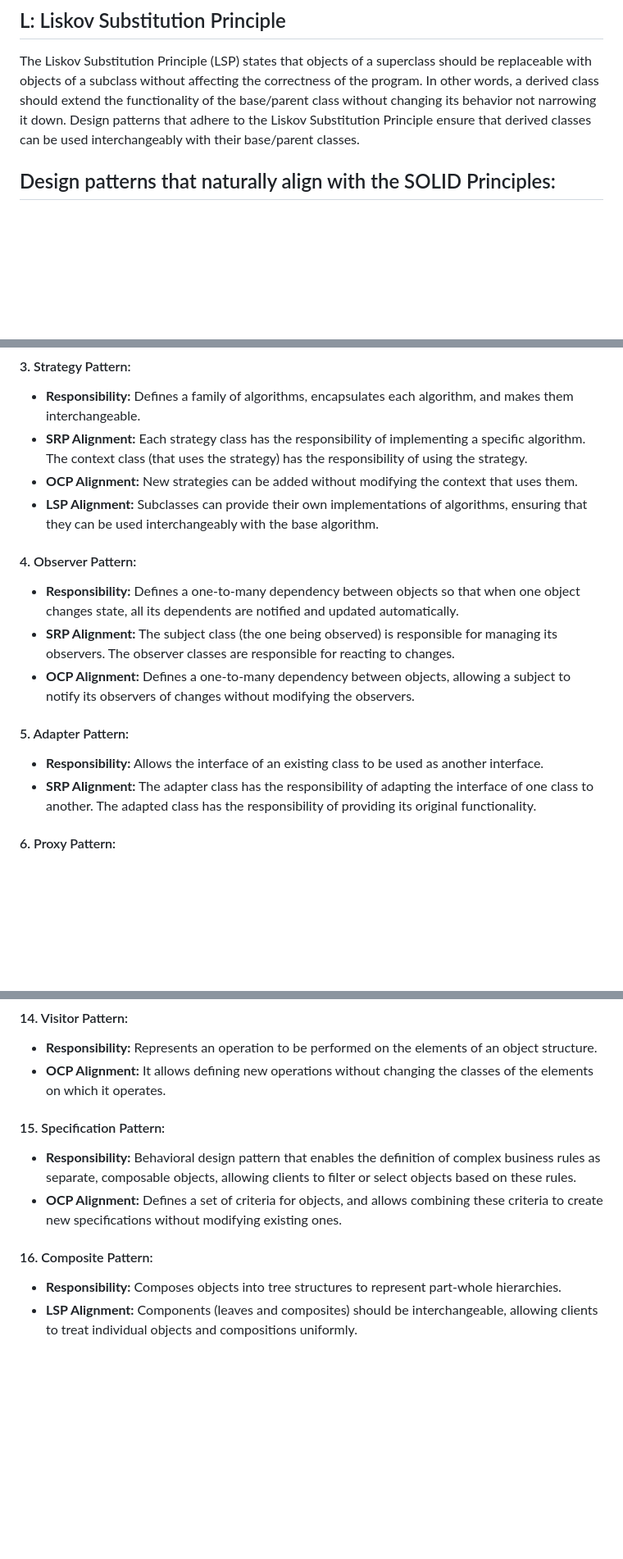
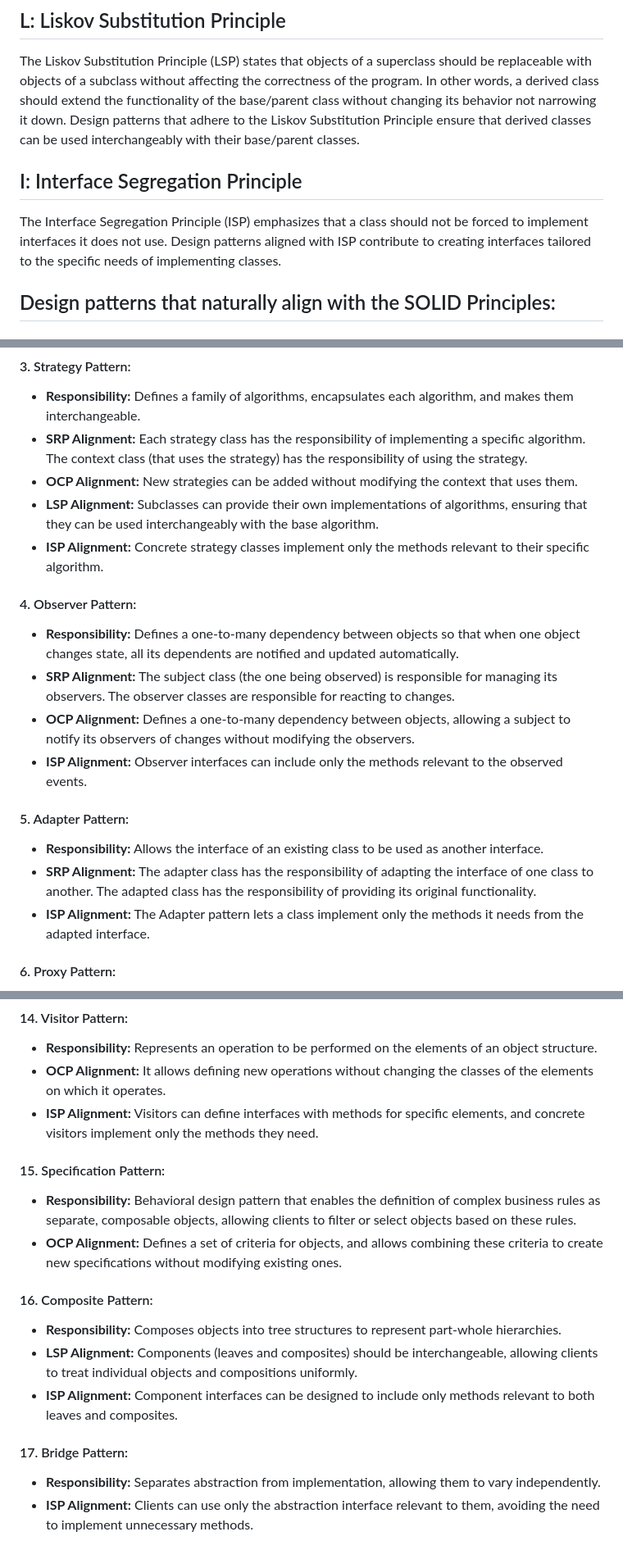
Before and after one commit to log2akshat/USefulPrograms, a Markdown page: java/Design Patterns/README.md, 3 parts joined by grey strips. Shown: that part at 82% size. GitHub-like rendering; blank space fills up the shorter version.

Commit message:
Added details which Design Pattern follows Interface Segregation Priciple (ISP) of SOLID Principles

```diff
--- a/java/Design Patterns/README.md
+++ b/java/Design Patterns/README.md
@@ -11,6 +11,10 @@ The Open/Closed Principle (OCP) states that a class should be open for extension
 ## L: Liskov Substitution Principle
 
 The Liskov Substitution Principle (LSP) states that objects of a superclass should be replaceable with objects of a subclass without affecting the correctness of the program. In other words, a derived class should extend the functionality of the base/parent class without changing its behavior not narrowing it down. Design patterns that adhere to the Liskov Substitution Principle ensure that derived classes can be used interchangeably with their base/parent classes.
+
+## I: Interface Segregation Principle
+
+The Interface Segregation Principle (ISP) emphasizes that a class should not be forced to implement interfaces it does not use. Design patterns aligned with ISP contribute to creating interfaces tailored to the specific needs of implementing classes.
 
 
 ## Design patterns that naturally align with the SOLID Principles:
@@ -34,16 +38,20 @@ The Liskov Substitution Principle (LSP) states that objects of a superclass shou
 - **SRP Alignment:** Each strategy class has the responsibility of implementing a specific algorithm. The context class (that uses the strategy) has the responsibility of using the strategy.
 - **OCP Alignment:** New strategies can be added without modifying the context that uses them.
 - **LSP Alignment:** Subclasses can provide their own implementations of algorithms, ensuring that they can be used interchangeably with the base algorithm.
+- **ISP Alignment:** Concrete strategy classes implement only the methods relevant to their specific algorithm.
 
 
 #### 4. Observer Pattern:
 - **Responsibility:** Defines a one-to-many dependency between objects so that when one object changes state, all its dependents are notified and updated automatically.
 - **SRP Alignment:** The subject class (the one being observed) is responsible for managing its observers. The observer classes are responsible for reacting to changes.
 - **OCP Alignment:** Defines a one-to-many dependency between objects, allowing a subject to notify its observers of changes without modifying the observers.
+- **ISP Alignment:** Observer interfaces can include only the methods relevant to the observed events.
+
 
 #### 5. Adapter Pattern:
 - **Responsibility:** Allows the interface of an existing class to be used as another interface.
 - **SRP Alignment:** The adapter class has the responsibility of adapting the interface of one class to another. The adapted class has the responsibility of providing its original functionality.
+- **ISP Alignment:** The Adapter pattern lets a class implement only the methods it needs from the adapted interface.
 
 
 #### 6. Proxy Pattern:
@@ -97,12 +109,20 @@ The Liskov Substitution Principle (LSP) states that objects of a superclass shou
 #### 14. Visitor Pattern:
 - **Responsibility:** Represents an operation to be performed on the elements of an object structure.
 - **OCP Alignment:** It allows defining new operations without changing the classes of the elements on which it operates.
+- **ISP Alignment:** Visitors can define interfaces with methods for specific elements, and concrete visitors implement only the methods they need.
 
 
 #### 15. Specification Pattern:
 - **Responsibility:** Behavioral design pattern that enables the definition of complex business rules as separate, composable objects, allowing clients to filter or select objects based on these rules.
 - **OCP Alignment:** Defines a set of criteria for objects, and allows combining these criteria to create new specifications without modifying existing ones.
 
+
 #### 16. Composite Pattern:
 - **Responsibility:** Composes objects into tree structures to represent part-whole hierarchies.
 - **LSP Alignment:** Components (leaves and composites) should be interchangeable, allowing clients to treat individual objects and compositions uniformly.
+- **ISP Alignment:** Component interfaces can be designed to include only methods relevant to both leaves and composites.
+
+
+#### 17. Bridge Pattern:
+- **Responsibility:** Separates abstraction from implementation, allowing them to vary independently.
+- **ISP Alignment:** Clients can use only the abstraction interface relevant to them, avoiding the need to implement unnecessary methods.
```
Also changed, not shown: other parts of java/Design Patterns/README.md (+4 -0 lines).
